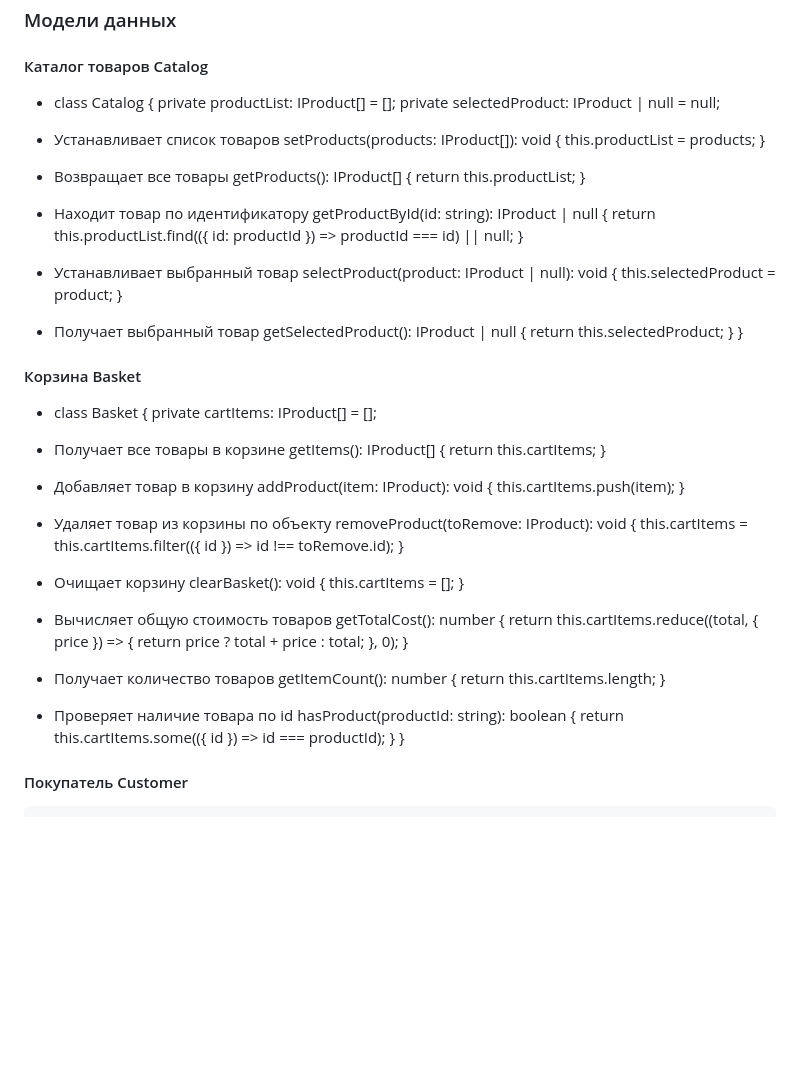
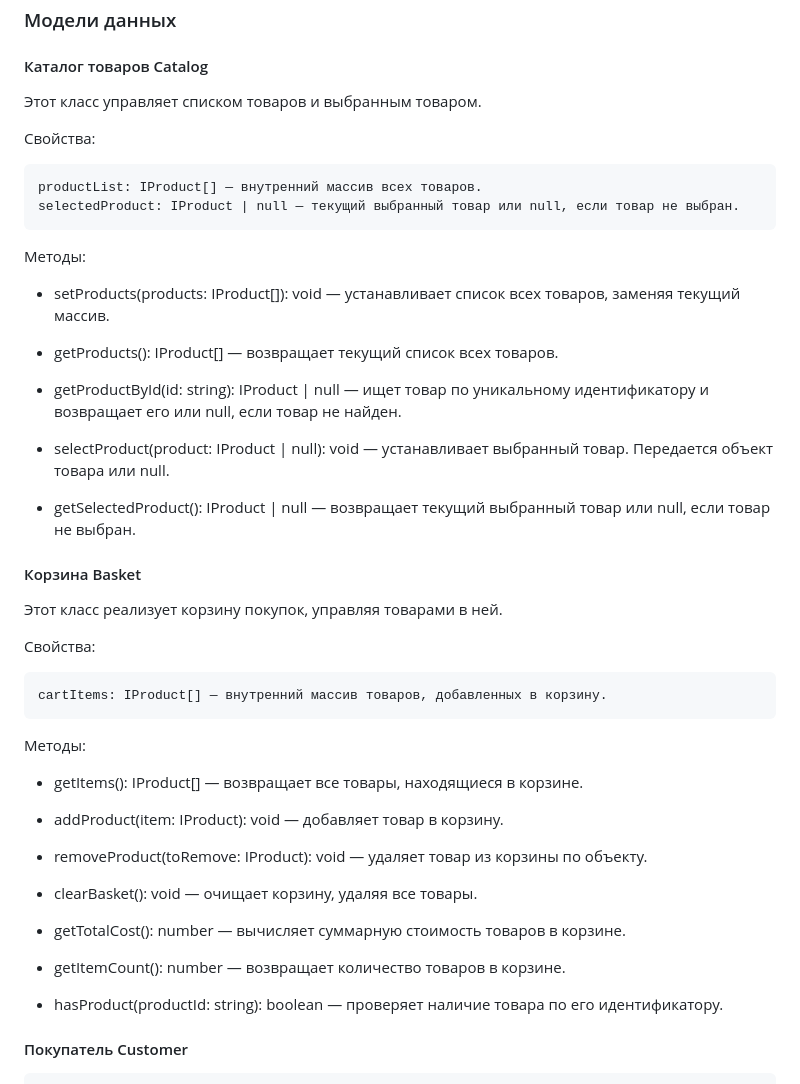
Before and after one commit to vikusias/weblarek, a Markdown page: README.md, the part around one of its changes. GitHub-like rendering; blank space fills up the shorter version.

Commit message:
Документация

````diff
--- a/README.md
+++ b/README.md
@@ -136,78 +136,54 @@ deliveryAddress: string; // Адрес доставки
 
 #### Каталог товаров Catalog
 
-- class Catalog {
-private productList: IProduct[] = [];
-private selectedProduct: IProduct | null = null;
+Этот класс управляет списком товаров и выбранным товаром.
 
-- Устанавливает список товаров
-setProducts(products: IProduct[]): void {
-this.productList = products;
-}
+Свойства:
 
-- Возвращает все товары
-getProducts(): IProduct[] {
-return this.productList;
-}
+```
+productList: IProduct[] — внутренний массив всех товаров.
+selectedProduct: IProduct | null — текущий выбранный товар или null, если товар не выбран.
+```
 
-- Находит товар по идентификатору
-getProductById(id: string): IProduct | null {
-return this.productList.find(({ id: productId }) => productId === id) || null;
-}
+ Методы:
 
-- Устанавливает выбранный товар
-selectProduct(product: IProduct | null): void {
-this.selectedProduct = product;
-}
+- setProducts(products: IProduct[]): void — устанавливает список всех товаров, заменяя текущий массив.
 
-- Получает выбранный товар
-getSelectedProduct(): IProduct | null {
-return this.selectedProduct;
-}
-}
+- getProducts(): IProduct[] — возвращает текущий список всех товаров.
+
+- getProductById(id: string): IProduct | null — ищет товар по уникальному идентификатору и возвращает его или null, если товар не найден.
+
+- selectProduct(product: IProduct | null): void — устанавливает выбранный товар. Передается объект товара или null.
+
+- getSelectedProduct(): IProduct | null — возвращает текущий выбранный товар или null, если товар не выбран.
+
 
 #### Корзина Basket
 
-- class Basket {
-private cartItems: IProduct[] = [];
+Этот класс реализует корзину покупок, управляя товарами в ней.
 
-- Получает все товары в корзине
-getItems(): IProduct[] {
-return this.cartItems;
-}
+Свойства:
 
-- Добавляет товар в корзину
-addProduct(item: IProduct): void {
-this.cartItems.push(item);
-}
+```
+cartItems: IProduct[] — внутренний массив товаров, добавленных в корзину.
+```
 
-- Удаляет товар из корзины по объекту
-removeProduct(toRemove: IProduct): void {
-this.cartItems = this.cartItems.filter(({ id }) => id !== toRemove.id);
-}
+ Методы:
 
-- Очищает корзину
-clearBasket(): void {
-this.cartItems = [];
-}
+- getItems(): IProduct[] — возвращает все товары, находящиеся в корзине.
 
-- Вычисляет общую стоимость товаров
-getTotalCost(): number {
-return this.cartItems.reduce((total, { price }) => {
-return price ? total + price : total;
-}, 0);
-}
+- addProduct(item: IProduct): void — добавляет товар в корзину.
 
-- Получает количество товаров
-getItemCount(): number {
-return this.cartItems.length;
-}
+- removeProduct(toRemove: IProduct): void — удаляет товар из корзины по объекту.
 
-- Проверяет наличие товара по id
-hasProduct(productId: string): boolean {
-return this.cartItems.some(({ id }) => id === productId);
-}
-}
+- clearBasket(): void — очищает корзину, удаляя все товары.
+
+- getTotalCost(): number — вычисляет суммарную стоимость товаров в корзине.
+
+- getItemCount(): number — возвращает количество товаров в корзине.
+
+- hasProduct(productId: string): boolean — проверяет наличие товара по его идентификатору.
+
 
 #### Покупатель Customer
 ```
````
Also changed, not shown: other parts of README.md (+5 -5 lines).
